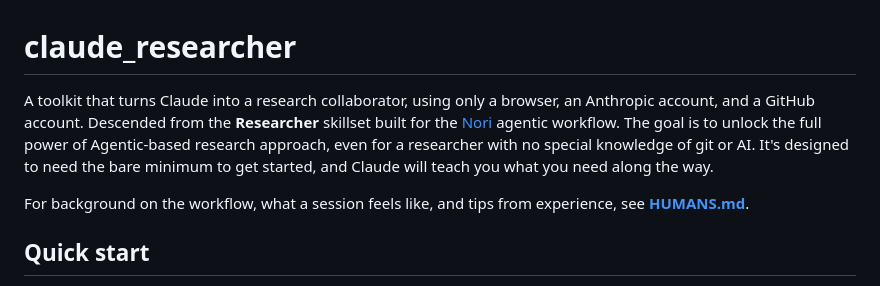
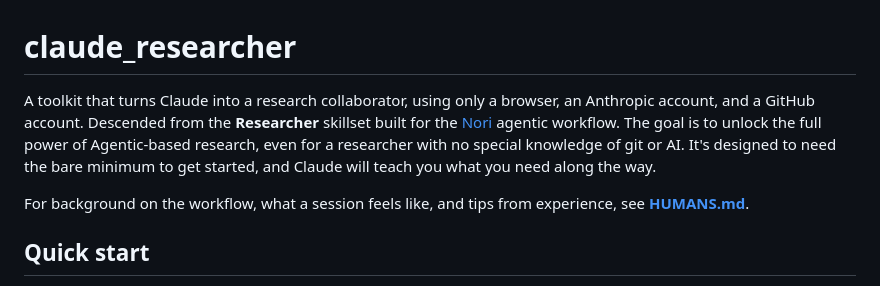
Before and after one commit to danparshall/claude_researcher, a Markdown page: README.md, the part around the change. Drawn GitHub-style.

Commit message:
README: drop redundant 'approach' for cleaner reading
Follow-up to f3a00c3 — the added accessibility sentence had a missing
article ("the full power of Agentic-based research approach"); dropping
"approach" reads cleaner than inserting "an" or "the".
🤖 Generated with [Nori](https://noriagentic.com)

Co-Authored-By: Nori <contact@tilework.tech>

```diff
--- a/README.md
+++ b/README.md
@@ -1,6 +1,6 @@
 # claude_researcher
 
-A toolkit that turns Claude into a research collaborator, using only a browser, an Anthropic account, and a GitHub account. Descended from the **Researcher** skillset built for the [Nori](https://github.com/tilework-tech/nori-skillsets) agentic workflow. The goal is to unlock the full power of Agentic-based research approach, even for a researcher with no special knowledge of git or AI.  It's designed to need the bare minimum to get started, and Claude will teach you what you need along the way.
+A toolkit that turns Claude into a research collaborator, using only a browser, an Anthropic account, and a GitHub account. Descended from the **Researcher** skillset built for the [Nori](https://github.com/tilework-tech/nori-skillsets) agentic workflow. The goal is to unlock the full power of Agentic-based research, even for a researcher with no special knowledge of git or AI.  It's designed to need the bare minimum to get started, and Claude will teach you what you need along the way.
 
 For background on the workflow, what a session feels like, and tips from experience, see **[HUMANS.md](HUMANS.md)**.
 
```
